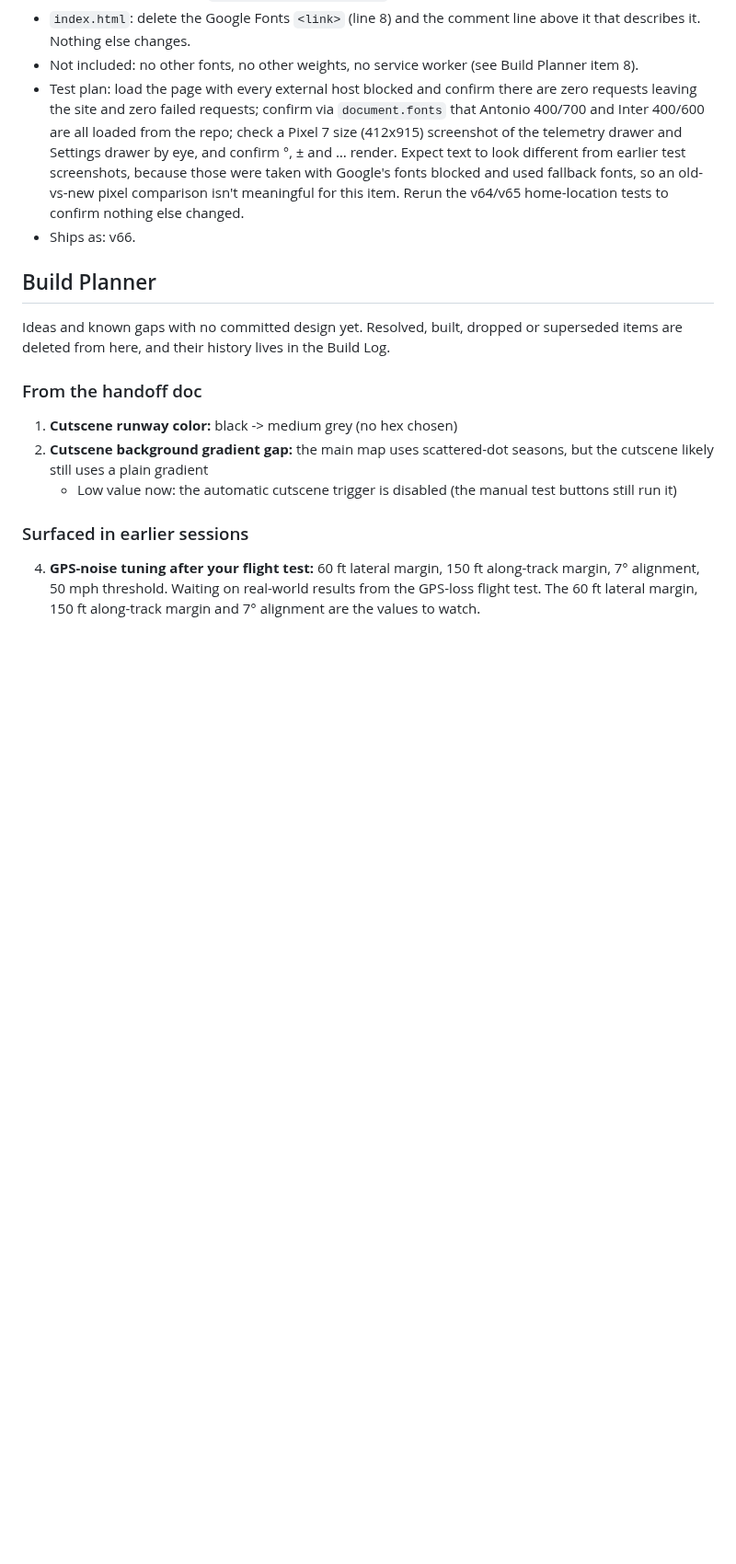
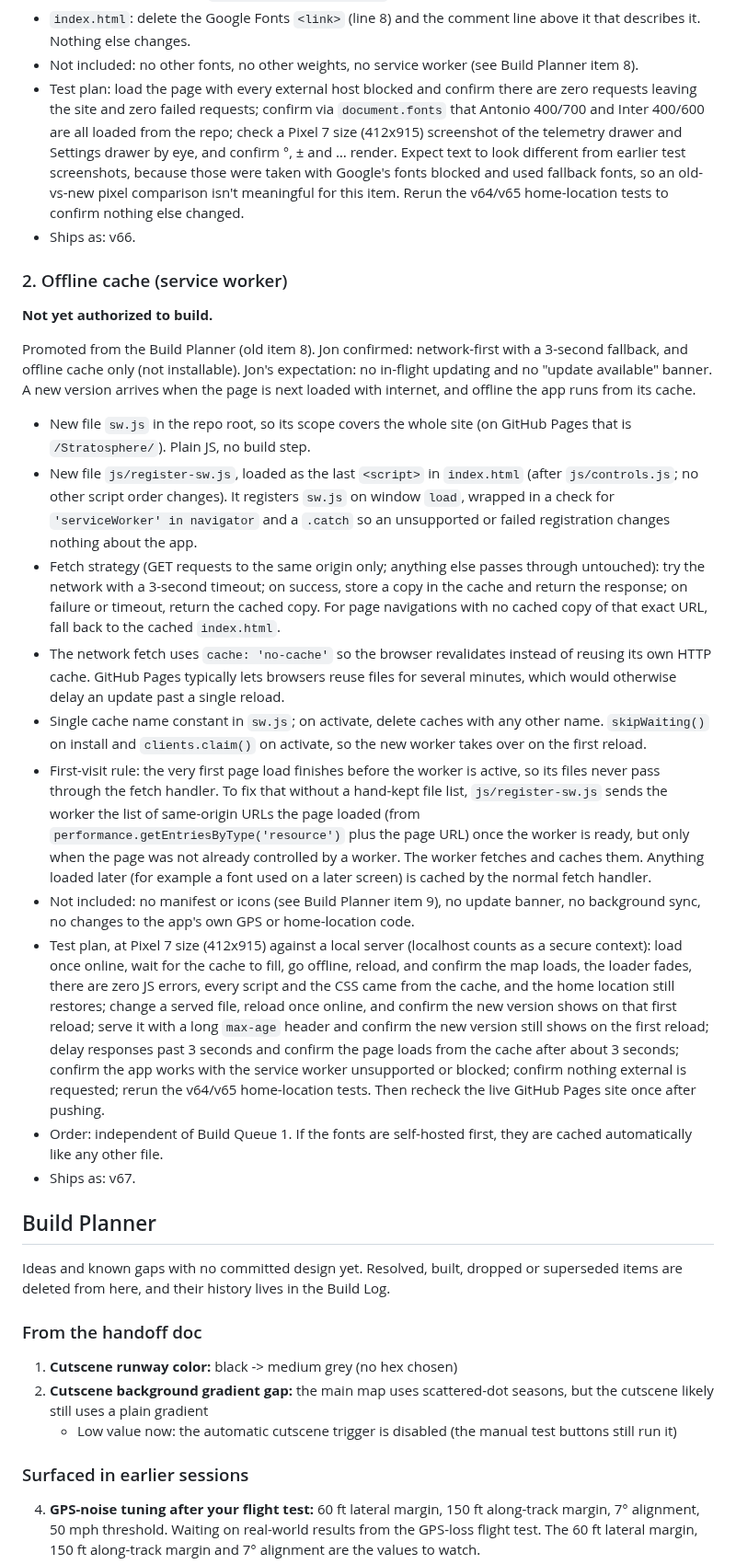
Before and after one commit to TundraJon/Stratosphere, a Markdown page: README.md, the part around one of its changes. Shown at 92% size. Rendered like a GitHub page; blank space fills up the shorter version.

Commit message:
Queue: offline cache service worker (v67); planner: installable idea
Co-Authored-By: Claude Sonnet 5.5 <noreply@anthropic.com>
Claude-Session: https://claude.ai/code/session_013wo48Gh5BkZ6AmfYjeQCbh

```diff
--- a/README.md
+++ b/README.md
@@ -109,6 +109,22 @@ Jon's request: stop downloading the fonts from Google Fonts on every launch. The
 - Ships as: v66.
 
 
+### 2. Offline cache (service worker)
+**Not yet authorized to build.**
+
+Promoted from the Build Planner (old item 8). Jon confirmed: network-first with a 3-second fallback, and offline cache only (not installable). Jon's expectation: no in-flight updating and no "update available" banner. A new version arrives when the page is next loaded with internet, and offline the app runs from its cache.
+
+- New file `sw.js` in the repo root, so its scope covers the whole site (on GitHub Pages that is `/Stratosphere/`). Plain JS, no build step.
+- New file `js/register-sw.js`, loaded as the last `<script>` in `index.html` (after `js/controls.js`; no other script order changes). It registers `sw.js` on window `load`, wrapped in a check for `'serviceWorker' in navigator` and a `.catch` so an unsupported or failed registration changes nothing about the app.
+- Fetch strategy (GET requests to the same origin only; anything else passes through untouched): try the network with a 3-second timeout; on success, store a copy in the cache and return the response; on failure or timeout, return the cached copy. For page navigations with no cached copy of that exact URL, fall back to the cached `index.html`.
+- The network fetch uses `cache: 'no-cache'` so the browser revalidates instead of reusing its own HTTP cache. GitHub Pages typically lets browsers reuse files for several minutes, which would otherwise delay an update past a single reload.
+- Single cache name constant in `sw.js`; on activate, delete caches with any other name. `skipWaiting()` on install and `clients.claim()` on activate, so the new worker takes over on the first reload.
+- First-visit rule: the very first page load finishes before the worker is active, so its files never pass through the fetch handler. To fix that without a hand-kept file list, `js/register-sw.js` sends the worker the list of same-origin URLs the page loaded (from `performance.getEntriesByType('resource')` plus the page URL) once the worker is ready, but only when the page was not already controlled by a worker. The worker fetches and caches them. Anything loaded later (for example a font used on a later screen) is cached by the normal fetch handler.
+- Not included: no manifest or icons (see Build Planner item 9), no update banner, no background sync, no changes to the app's own GPS or home-location code.
+- Test plan, at Pixel 7 size (412x915) against a local server (localhost counts as a secure context): load once online, wait for the cache to fill, go offline, reload, and confirm the map loads, the loader fades, there are zero JS errors, every script and the CSS came from the cache, and the home location still restores; change a served file, reload once online, and confirm the new version shows on that first reload; serve it with a long `max-age` header and confirm the new version still shows on the first reload; delay responses past 3 seconds and confirm the page loads from the cache after about 3 seconds; confirm the app works with the service worker unsupported or blocked; confirm nothing external is requested; rerun the v64/v65 home-location tests. Then recheck the live GitHub Pages site once after pushing.
+- Order: independent of Build Queue 1. If the fonts are self-hosted first, they are cached automatically like any other file.
+- Ships as: v67.
+
 ## Build Planner
 
 Ideas and known gaps with no committed design yet. Resolved, built, dropped or superseded items are deleted from here, and their history lives in the Build Log.
```
Also changed, not shown: other parts of README.md (+5 -7 lines).
